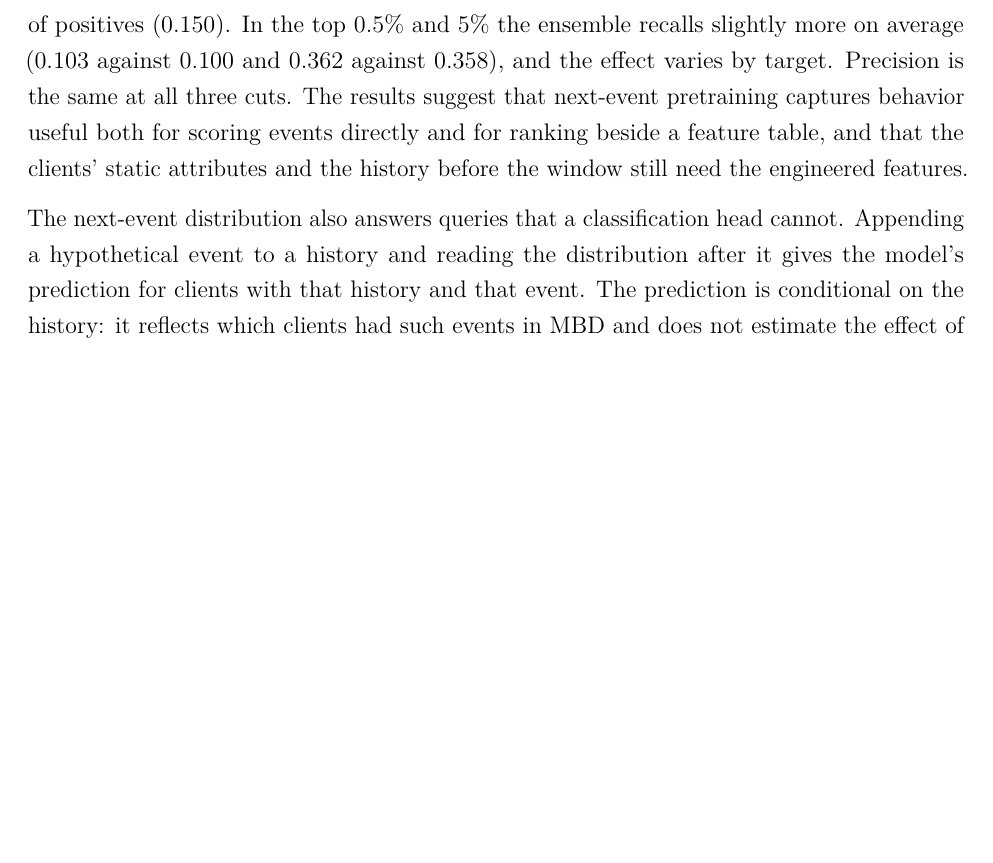
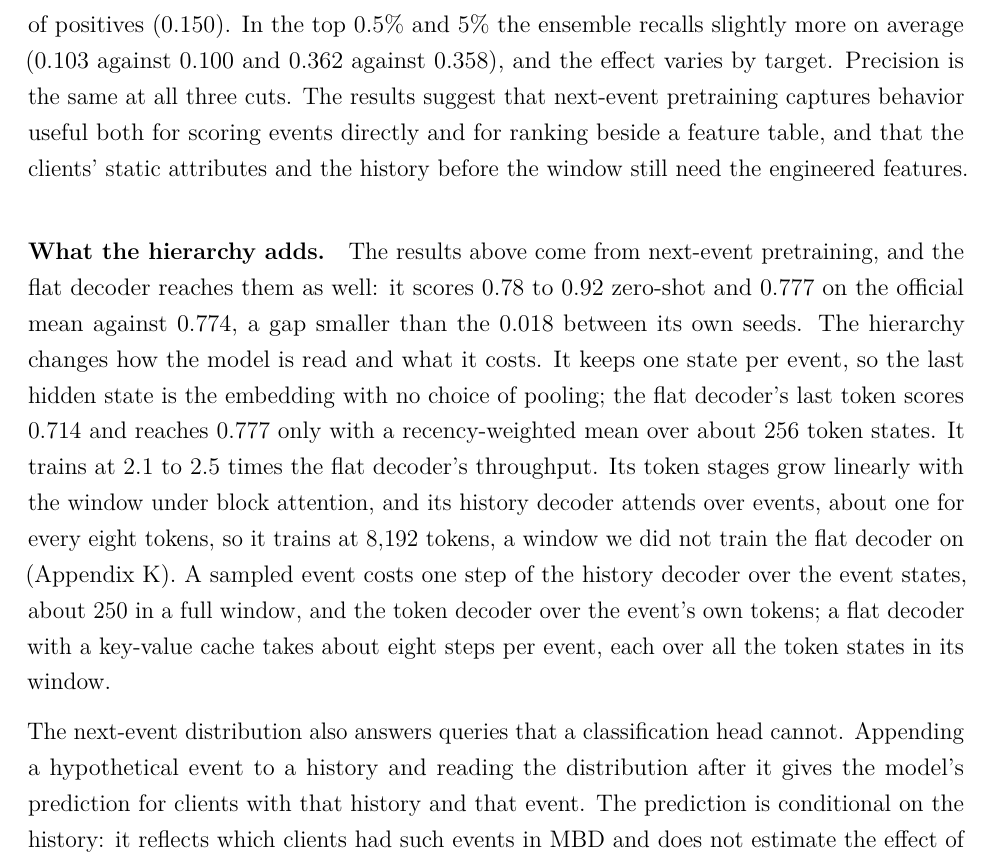
Before and after one commit to deburky/EventGPT, a LaTeX paper (paper/eventgpt.tex): part of page 25 of 40, cut so that both start at the same text, the shorter picture padded with empty space. Compiled offline with pdfLaTeX.

Commit message:
Discussion: what the hierarchy adds over a flat decoder

```diff
--- a/paper/eventgpt.tex
+++ b/paper/eventgpt.tex
@@ -530,6 +530,8 @@ We change one element of the model or its data at a time (Appendix~\ref{sec:abla
 
 On MBD, next-event pretraining scores five event targets with no labels at ROC-AUCs that CatBoost on the engineered features reaches only with labels. On four targets CatBoost needs 10,000 to 300,000 randomly sampled client-months, and on the fifth it stays below the zero-shot score at 300,000. Event statistics without a model, a Markov chain over event kinds scaled by recent activity, come within two standard errors of EventGPT on three of the five targets but fall below it on 48 of 74 kinds, with a median gap of 0.042. Product purchases need a classification head, and the frozen embedding then scores 0.021 below the engineered features, averaged over five test folds. The profile fields and full-history token counts bring the gap to 0.004. As a second model beside the engineered features it adds 0.014 to 0.017 on each of the five folds, with a mean gain of 0.016, of which 0.012 remains against the same ensemble built from the profile fields and token counts without EventGPT. In the top 1\% of test rows the ensemble and the engineered features recall the same share of positives (0.150). In the top 0.5\% and 5\% the ensemble recalls slightly more on average (0.103 against 0.100 and 0.362 against 0.358), and the effect varies by target. Precision is the same at all three cuts. The results suggest that next-event pretraining captures behavior useful both for scoring events directly and for ranking beside a feature table, and that the clients' static attributes and the history before the window still need the engineered features.
 
+\paragraph{What the hierarchy adds.} The results above come from next-event pretraining, and the flat decoder reaches them as well: it scores 0.78 to 0.92 zero-shot and 0.777 on the official mean against 0.774, a gap smaller than the 0.018 between its own seeds. The hierarchy changes how the model is read and what it costs. It keeps one state per event, so the last hidden state is the embedding with no choice of pooling; the flat decoder's last token scores 0.714 and reaches 0.777 only with a recency-weighted mean over about 256 token states. It trains at 2.1 to 2.5 times the flat decoder's throughput. Its token stages grow linearly with the window under block attention, and its history decoder attends over events, about one for every eight tokens, so it trains at 8,192 tokens, a window we did not train the flat decoder on (Appendix~\ref{sec:context}). A sampled event costs one step of the history decoder over the event states, about 250 in a full window, and the token decoder over the event's own tokens; a flat decoder with a key-value cache takes about eight steps per event, each over all the token states in its window.
+
 The next-event distribution also answers queries that a classification head cannot. Appending a hypothetical event to a history and reading the distribution after it gives the model's prediction for clients with that history and that event. The prediction is conditional on the history: it reflects which clients had such events in MBD and does not estimate the effect of causing one. The log-likelihood of a client's recent events under the model measures how unusual they are for that client and could flag a change in behavior; MBD has no fraud or distress labels to test it.
 
 The open question is whether the model can carry history beyond its window. We would next test a compressed summary of the earlier history, read as a prefix before the window. The other test is a lender's mixed applications, repayments and account events, where a feature table is hardest to build.
```
